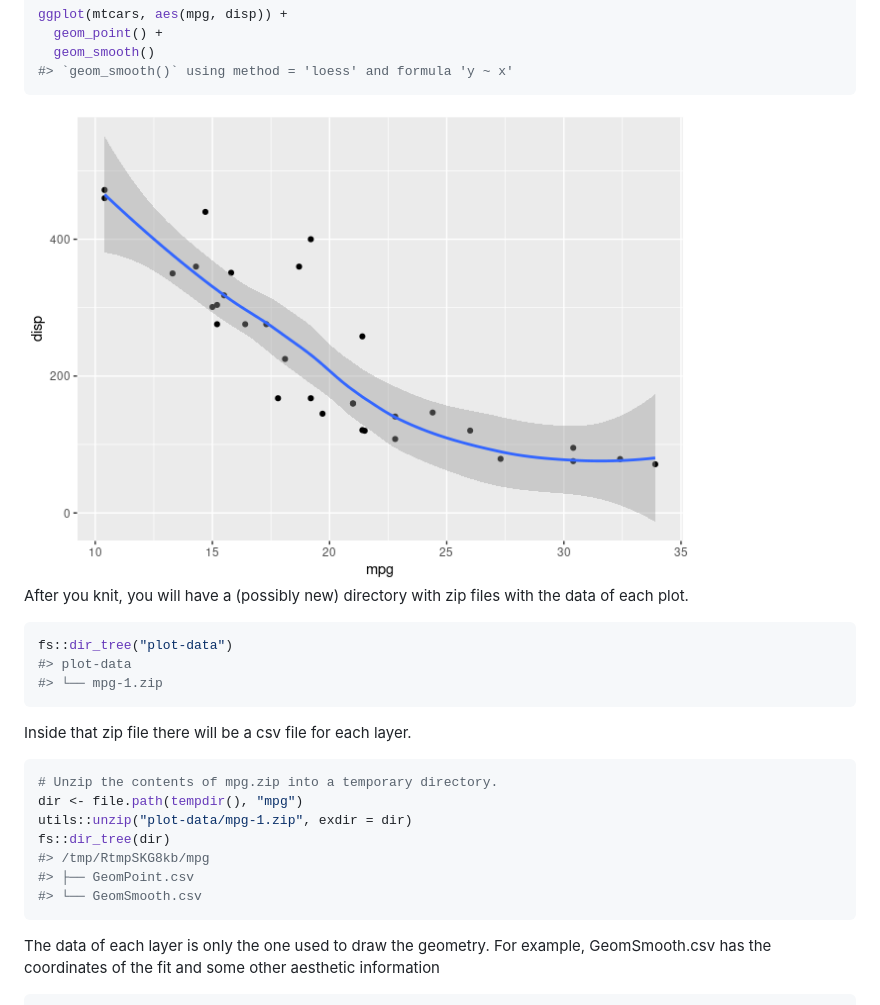
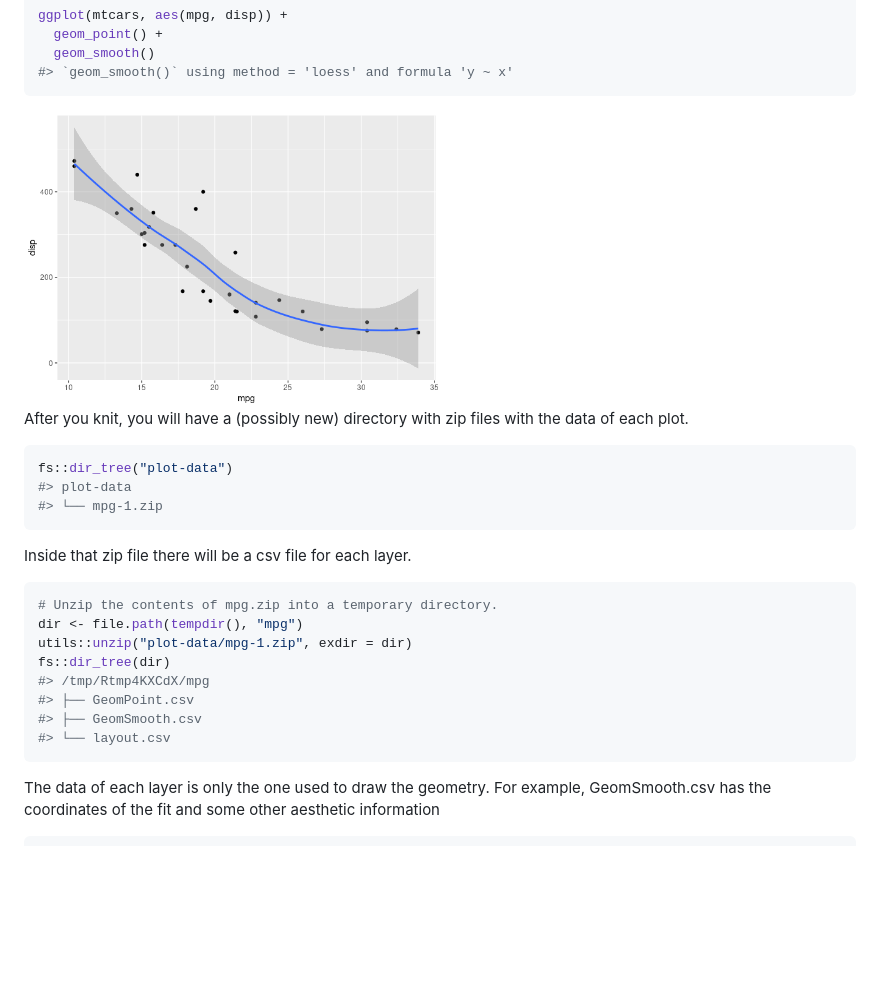
Before and after one commit to eliocamp/ggdatasaver, a Markdown page: README.md, the part around one of its changes. Rendered like a GitHub page; blank space fills up the shorter version.

````diff
--- a/README.md
+++ b/README.md
@@ -46,7 +46,7 @@ ggplot(mtcars, aes(mpg, disp)) +
 #> `geom_smooth()` using method = 'loess' and formula 'y ~ x'
 ```
 
-<img src="man/figures/README-mpg-1.png" width="80%" />
+<img src="man/figures/README-mpg-1.png" title="Scatterplot of mpg vs disp with a fitted smooth line showing a decreasing relationship." alt="Scatterplot of mpg vs disp with a fitted smooth line showing a decreasing relationship." width="50%" />
 
 After you knit, you will have a (possibly new) directory with zip files
 with the data of each plot.
@@ -64,9 +64,10 @@ Inside that zip file there will be a csv file for each layer.
 dir <- file.path(tempdir(), "mpg")
 utils::unzip("plot-data/mpg-1.zip", exdir = dir)
 fs::dir_tree(dir)
-#> /tmp/RtmpSKG8kb/mpg
+#> /tmp/Rtmp4KXCdX/mpg
 #> ├── GeomPoint.csv
-#> └── GeomSmooth.csv
+#> ├── GeomSmooth.csv
+#> └── layout.csv
 ```
 
 The data of each layer is only the one used to draw the geometry. For
````
Also changed, not shown: other parts of README.md (+47 -3 lines), man/figures/README-mpg-facets-1.png (added), man/figures/README-mtcars-facets-1.png (added), 5 other files.
